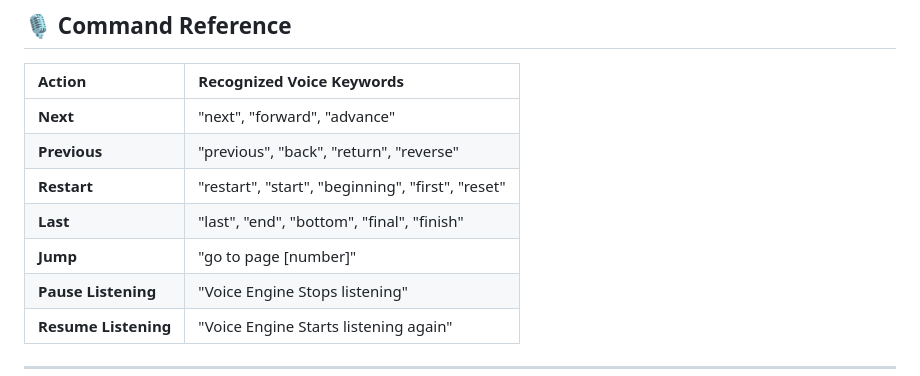
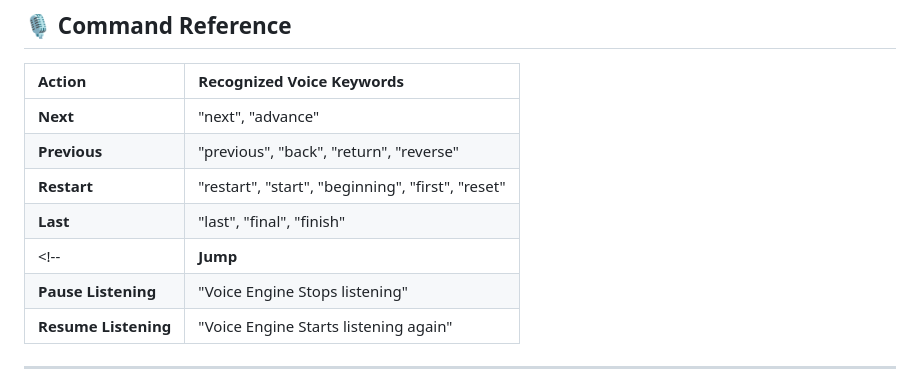
Before and after one commit to RahulChandra007/VoiceNavigator-App, a Markdown page: README.md, the part around the change. GitHub-like rendering.

Commit message:
Update command reference in README.md

```diff
--- a/README.md
+++ b/README.md
@@ -54,11 +54,11 @@
 
 | Action | Recognized Voice Keywords |
 | :--- | :--- |
-| **Next** | "next", "forward", "advance" |
+| **Next** | "next", "advance" |
 | **Previous** | "previous", "back", "return", "reverse" |
 | **Restart** | "restart", "start", "beginning", "first", "reset" |
-| **Last** | "last", "end", "bottom", "final", "finish" |
-| **Jump** | "go to page [number]" |
+| **Last** | "last", "final", "finish" |
+<!--| **Jump** | "go to page [number]" | -->
 | **Pause Listening** | "Voice Engine Stops listening" |
 | **Resume Listening** | "Voice Engine Starts listening again" |
 
```
